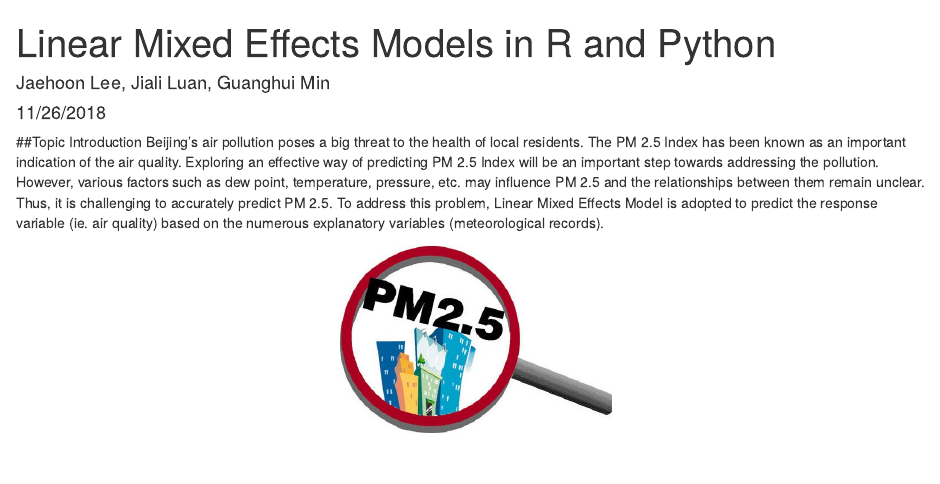
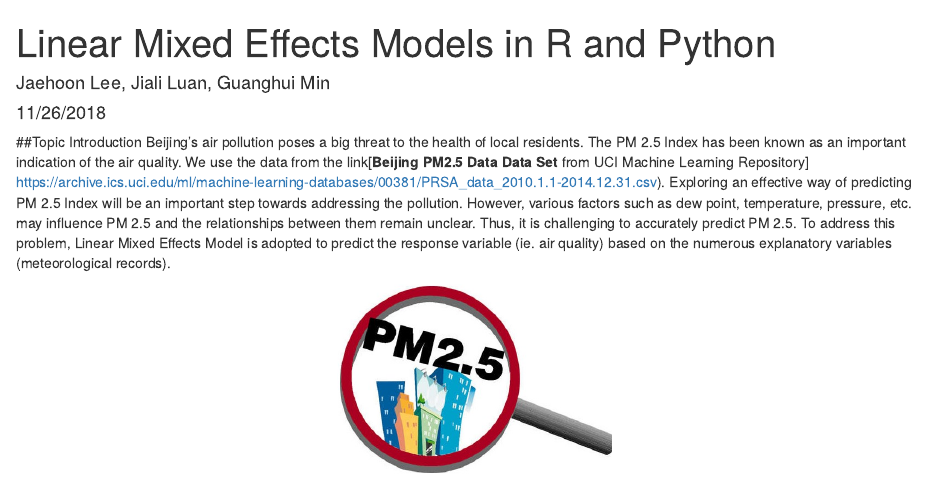
Before and after one commit to guanghui-min/stats506, an R Markdown document (506_group_project.Rmd): the page in a window 1100 px wide, from its top. Rendered offline with R 4.5, knitr and Pandoc, with nearby package versions; some code elsewhere in the file could not run offline.

Commit message:
Update 506_group_project.Rmd

```diff
--- a/506_group_project.Rmd
+++ b/506_group_project.Rmd
@@ -7,6 +7,8 @@ output: html_document
 
 ##Topic Introduction
 Beijing's air pollution poses a big threat to the health of local residents. The PM 2.5 Index has been known as an important indication of the air quality.
+We use the data from the link[**Beijing PM2.5 Data Data Set** from UCI Machine Learning Repository]
+https://archive.ics.uci.edu/ml/machine-learning-databases/00381/PRSA_data_2010.1.1-2014.12.31.csv).
 Exploring an effective way of predicting PM 2.5 Index will be an important step towards addressing the pollution. However, various factors such as dew point, temperature, pressure, etc.
 may influence PM 2.5 and the relationships between them remain unclear. Thus, it is challenging to accurately predict PM 2.5. To address this problem,
 Linear Mixed Effects Model is adopted to predict the response variable (ie. air quality) based on the numerous explanatory variables (meteorological records).
```
Also changed, not shown: 506_group_project.Rmd (12 more changed lines).
